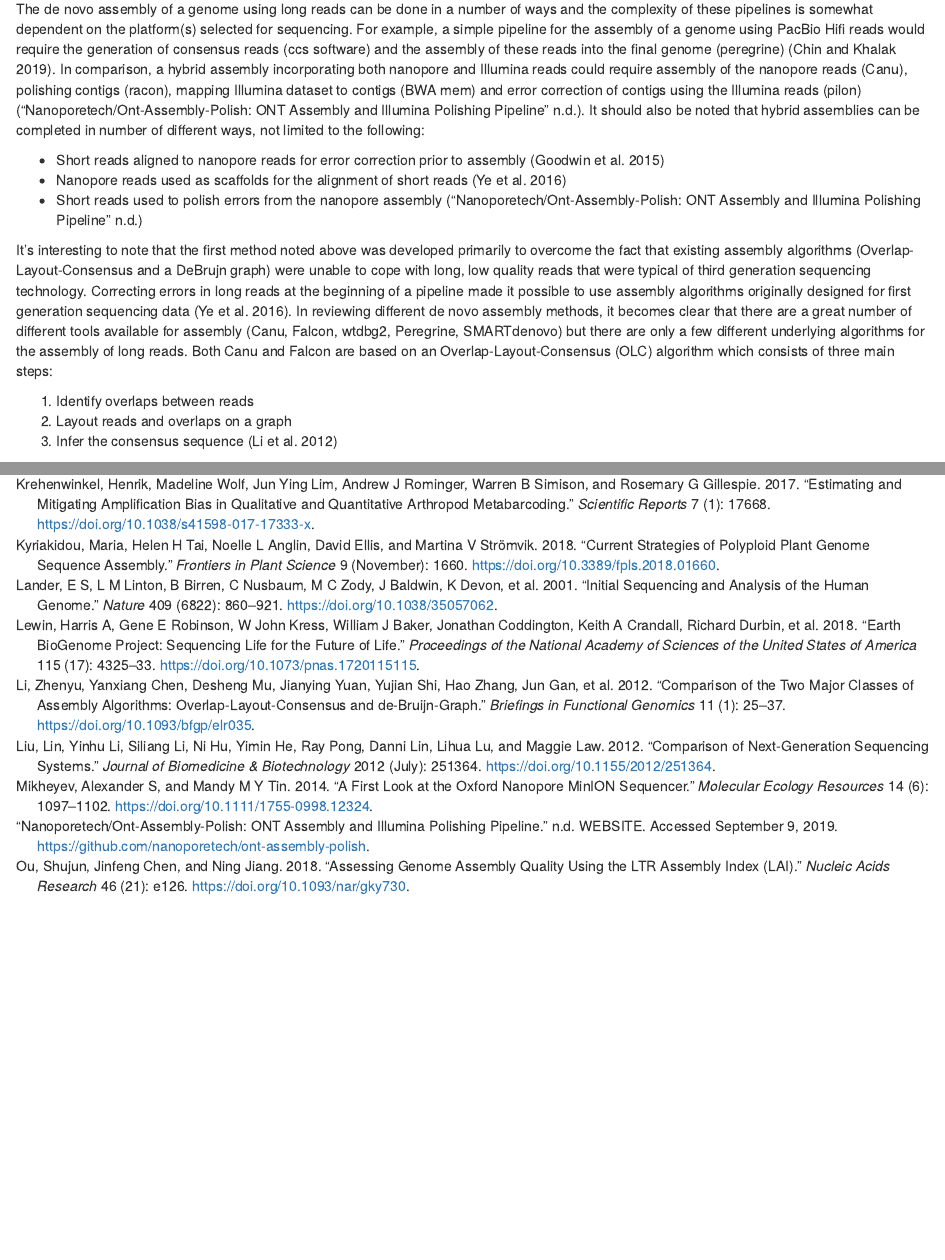
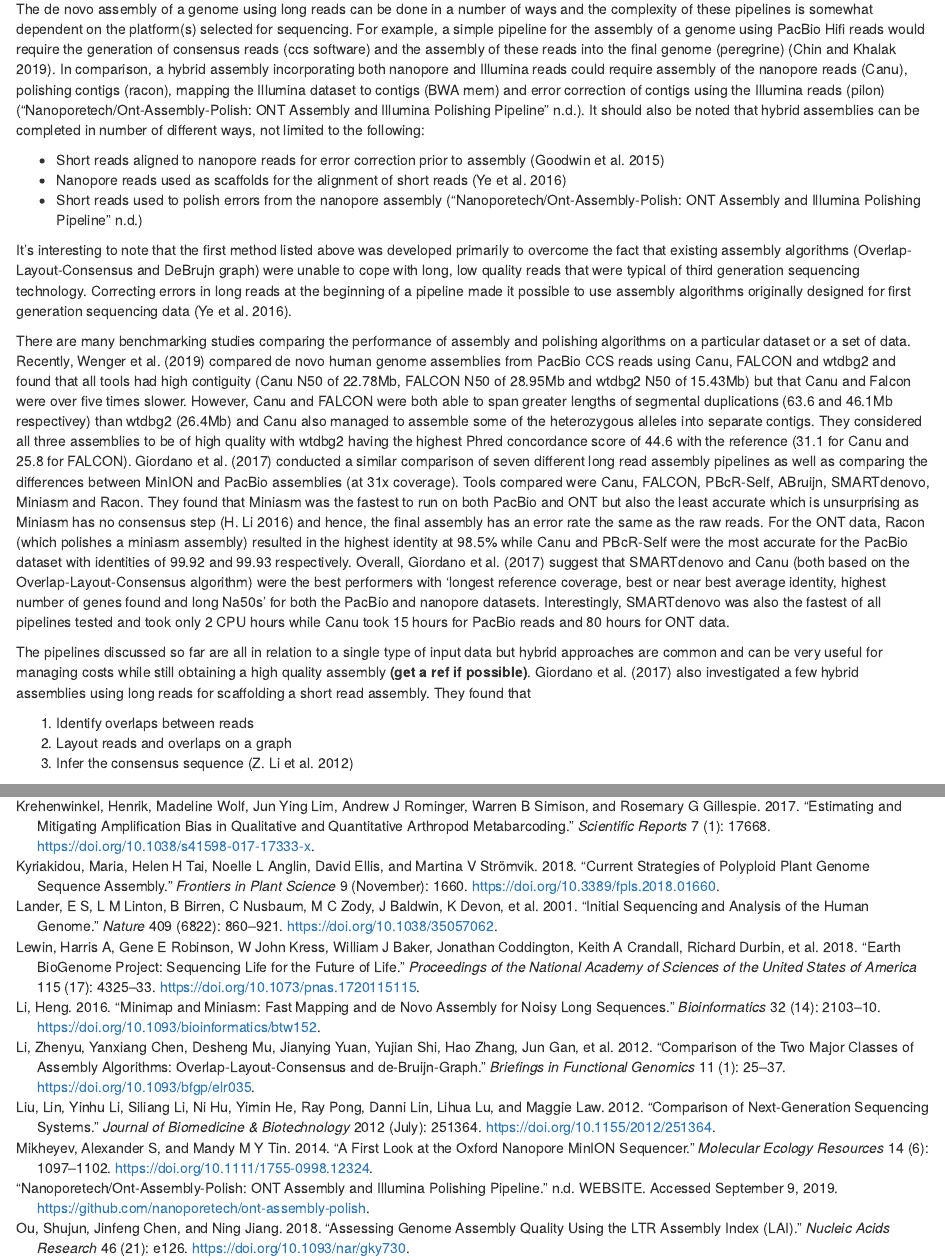
Before and after one commit to Ducklegs17/masters-research, an R Markdown document (literatureReview.Rmd): the page in a window 1100 px wide, from 3320 px down, and a second part further down, joined at a grey line. Rendered offline with R 4.5, knitr and Pandoc, with nearby package versions; some code elsewhere in the file could not run offline.

Commit message:
Single input assembly pipelines section done.

```diff
--- a/bibliography.bib
+++ b/bibliography.bib
@@ -853,3 +853,21 @@ pmcid = {PMC4617970},
 f1000-projects = {{ARP} and {PacBio} Hifi + {ONT} Minion},
 abstract = {Monitoring the progress of {DNA} molecules through a membrane pore has been postulated as a method for sequencing {DNA} for several decades. Recently, a nanopore-based sequencing instrument, the Oxford Nanopore {MinION}, has become available, and we used this for sequencing the Saccharomyces cerevisiae genome. To make use of these data, we developed a novel open-source hybrid error correction algorithm Nanocorr specifically for Oxford Nanopore reads, because existing packages were incapable of assembling the long read lengths (5-50 kbp) at such high error rates (between ∼5\% and 40\% error). With this new method, we were able to perform a hybrid error correction of the nanopore reads using complementary {MiSeq} data and produce a de novo assembly that is highly contiguous and accurate: The contig N50 length is more than ten times greater than an Illumina-only assembly (678 kb versus 59.9 kbp) and has \textgreater99.88\% consensus identity when compared to the reference. Furthermore, the assembly with the long nanopore reads presents a much more complete representation of the features of the genome and correctly assembles gene cassettes, {rRNAs}, transposable elements, and other genomic features that were almost entirely absent in the Illumina-only assembly. \copyright 2015 Goodwin et al.; Published by Cold Spring Harbor Laboratory Press.}
 }
+@article{li_2016,
+title = {Minimap and miniasm: fast mapping and de novo assembly for noisy long sequences.},
+author = {Li, Heng},
+pages = {2103-2110},
+url = {http://dx.doi.org/10.1093/bioinformatics/btw152},
+year = {2016},
+month = {jul},
+day = {15},
+urldate = {2019-09-10},
+journal = {Bioinformatics},
+volume = {32},
+number = {14},
+doi = {10.1093/bioinformatics/btw152},
+pmid = {27153593},
+pmcid = {PMC4937194},
+f1000-projects = {{ARP} and {PacBio} Hifi + {ONT} Minion},
+abstract = {{MOTIVATION}: Single Molecule Real-Time ({SMRT}) sequencing technology and Oxford Nanopore technologies ({ONT}) produce reads over 10 kb in length, which have enabled high-quality genome assembly at an affordable cost. However, at present, long reads have an error rate as high as 10-15\%. Complex and computationally intensive pipelines are required to assemble such reads. {RESULTS}: We present a new mapper, minimap and a de novo assembler, miniasm, for efficiently mapping and assembling {SMRT} and {ONT} reads without an error correction stage. They can often assemble a sequencing run of bacterial data into a single contig in a few minutes, and assemble 45-fold Caenorhabditis elegans data in 9 min, orders of magnitude faster than the existing pipelines, though the consensus sequence error rate is as high as raw reads. We also introduce a pairwise read mapping format and a graphical fragment assembly format, and demonstrate the interoperability between ours and current tools. {AVAILABILITY} {AND} {IMPLEMENTATION}: https://github.com/lh3/minimap and https://github.com/lh3/miniasm {CONTACT}: hengli@broadinstitute.org {SUPPLEMENTARY} {INFORMATION}: Supplementary data are available at Bioinformatics online. \copyright The Author 2016. Published by Oxford University Press. All rights reserved. For Permissions, please e-mail: journals.permissions@oup.com.}
+}
--- a/literatureReview.Rmd
+++ b/literatureReview.Rmd
@@ -76,18 +76,23 @@ There are countless different paths to generating a de novo assembly but all of
 
 ## Discussion of different ways and tools to get a de novo assembly
 
-The de novo assembly of a genome using long reads can be done in a number of ways and the complexity of these pipelines is somewhat dependent on the platform(s) selected for sequencing. For example, a simple pipeline for the assembly of a genome using PacBio Hifi reads would require the generation of consensus reads (ccs software) and the assembly of these reads into the final genome (peregrine) [@chin_2019]. In comparison, a hybrid assembly incorporating both nanopore and Illumina reads could require assembly of the nanopore reads (Canu), polishing contigs (racon), mapping Illumina dataset to contigs (BWA mem) and error correction of contigs using the Illumina reads (pilon) [@nanoporetech_2016]. It should also be noted that hybrid assemblies can be completed in number of different ways, not limited to the following:
+The de novo assembly of a genome using long reads can be done in a number of ways and the complexity of these pipelines is somewhat dependent on the platform(s) selected for sequencing. For example, a simple pipeline for the assembly of a genome using PacBio Hifi reads would require the generation of consensus reads (ccs software) and the assembly of these reads into the final genome (peregrine) [@chin_2019]. In comparison, a hybrid assembly incorporating both nanopore and Illumina reads could require assembly of the nanopore reads (Canu), polishing contigs (racon), mapping the Illumina dataset to contigs (BWA mem) and error correction of contigs using the Illumina reads (pilon) [@nanoporetech_2016]. It should also be noted that hybrid assemblies can be completed in number of different ways, not limited to the following:
 
 - Short reads aligned to nanopore reads for error correction prior to assembly [@goodwin_2015]
 - Nanopore reads used as scaffolds for the alignment of short reads [@ye_2016]
 - Short reads used to polish errors from the nanopore assembly [@nanoporetech_2016]
 
-It's interesting to note that the first method noted above was developed primarily to overcome the fact that existing assembly algorithms (Overlap-Layout-Consensus and a DeBrujn graph) were unable to cope with long, low quality reads that were typical of third generation sequencing technology. Correcting errors in long reads at the beginning of a pipeline made it possible to use assembly algorithms originally designed for first generation sequencing data [@ye_2016]. In reviewing different de novo assembly methods, it becomes clear that there are a great number of different tools available for assembly (Canu, Falcon, wtdbg2, Peregrine, SMARTdenovo) but there are only a few different underlying algorithms for the assembly of long reads. Both Canu and Falcon are based on an Overlap-Layout-Consensus (OLC) algorithm which consists of three main steps:
+It's interesting to note that the first method listed above was developed primarily to overcome the fact that existing assembly algorithms (Overlap-Layout-Consensus and DeBrujn graph) were unable to cope with long, low quality reads that were typical of third generation sequencing technology. Correcting errors in long reads at the beginning of a pipeline made it possible to use assembly algorithms originally designed for first generation sequencing data [@ye_2016].
+
+There are many benchmarking studies comparing the performance of assembly and polishing algorithms on a particular dataset or a set of data. Recently, @wenger_2019 compared de novo human genome assemblies from PacBio CCS reads using Canu, FALCON and wtdbg2 and found that all tools had high contiguity (Canu N50 of 22.78Mb, FALCON N50 of 28.95Mb and wtdbg2 N50 of 15.43Mb) but that Canu and Falcon were over five times slower. However, Canu and FALCON were both able to span greater lengths of segmental duplications (63.6 and 46.1Mb respectivey) than wtdbg2 (26.4Mb) and Canu also managed to assemble some of the heterozygous alleles into separate contigs. They considered all three assemblies to be of high quality with wtdbg2 having the highest Phred concordance score of 44.6 with the reference (31.1 for Canu and 25.8 for FALCON). @giordano_2017 conducted a similar comparison of seven different long read assembly pipelines as well as comparing the differences between MinION and PacBio assemblies (at 31x coverage). Tools compared were Canu, FALCON, PBcR-Self, ABruijn, SMARTdenovo, Miniasm and Racon. They found that Miniasm was the fastest to run on both PacBio and ONT but also the least accurate which is unsurprising as Miniasm has no consensus step [@li_2016] and hence, the final assembly has an error rate the same as the raw reads. For the ONT data, Racon (which polishes a miniasm assembly) resulted in the highest identity at 98.5% while Canu and PBcR-Self were the most accurate for the PacBio dataset with identities of 99.92 and 99.93 respectively. Overall, @giordano_2017 suggest that SMARTdenovo and Canu (both based on the Overlap-Layout-Consensus algorithm) were the best performers with 'longest reference coverage, best or near best average identity, highest number of genes found and long Na50s' for both the PacBio and nanopore datasets. Interestingly, SMARTdenovo was also the fastest of all pipelines tested and took only 2 CPU hours while Canu took 15 hours for PacBio reads and 80 hours for ONT data.
+
+The pipelines discussed so far are all in relation to a single type of input data but hybrid approaches are common and can be very useful for managing costs while still obtaining a high quality assembly **(get a ref if possible)**. @giordano_2017 also investigated a few hybrid assemblies using long reads for scaffolding a short read assembly. They found that
+
+
 
 1) Identify overlaps between reads
 2) Layout reads and overlaps on a graph
 3) Infer the consensus sequence [@li_2012]
-
 
 In a comparison of de novo MinION and PacBio assemblies of yeast genomes @giordano2017
 
```
